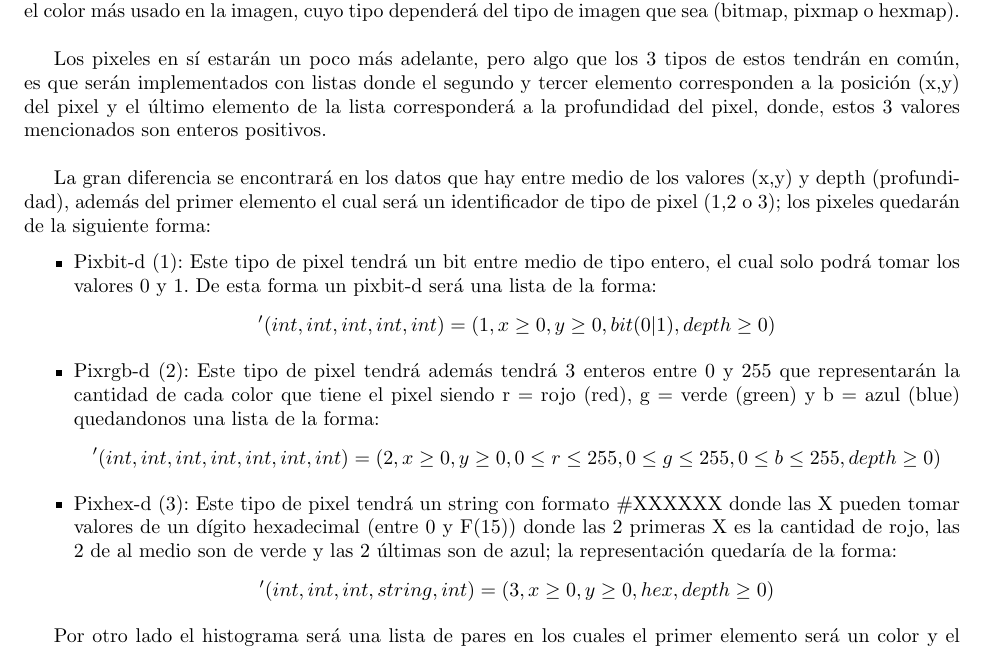
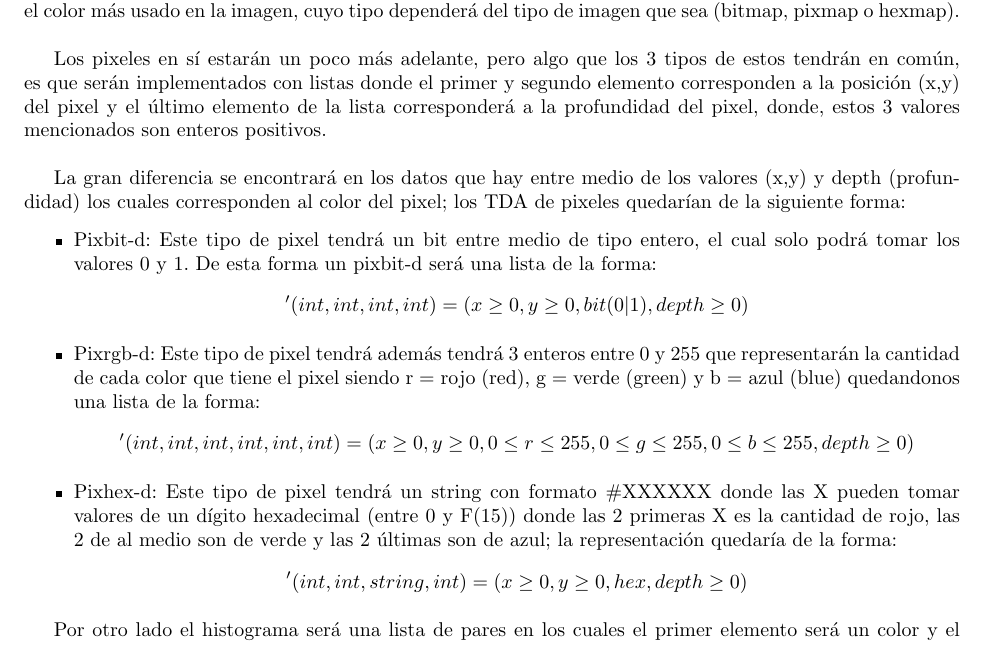
Before and after one commit to Ch3chS/Lab_Paradigmas, a LaTeX document (Lab_1/Informe/informe.tex, which reads Lab_1/Informe/Contenido/Capitulos/Desarrollo/D_solucion.tex): part of page 5 of 9, cut so that both start at the same text. Compiled offline with pdfLaTeX.

Commit message:
Avance informe

```diff
--- a/Lab_1/Informe/Contenido/Capitulos/Desarrollo/D_solucion.tex
+++ b/Lab_1/Informe/Contenido/Capitulos/Desarrollo/D_solucion.tex
@@ -36,29 +36,30 @@ específicos.
     usado en la imagen, cuyo tipo dependerá del tipo de imagen que sea (bitmap, pixmap o hexmap).\\
 
     Los pixeles en sí estarán un poco más adelante, pero algo que los 3 tipos de estos tendrán en común, es que serán implementados con listas
-    donde el segundo y tercer elemento corresponden a la posición (x,y) del pixel y el último elemento de la lista
+    donde el primer y segundo elemento corresponden a la posición (x,y) del pixel y el último elemento de la lista
     corresponderá a la profundidad del pixel, donde, estos 3 valores mencionados son enteros positivos.\\
 
-    La gran diferencia se encontrará en los datos que hay entre medio de los valores (x,y) y depth (profundidad), además del primer elemento
-    el cual será un identificador de tipo de pixel (1,2 o 3); los pixeles quedarán de la siguiente forma:
+    La gran diferencia se encontrará en los datos que hay entre medio de los valores (x,y) y depth (profundidad)
+    los cuales corresponden al color del pixel;
+    los TDA de pixeles quedarían de la siguiente forma:
     \begin{itemize}
-        \item Pixbit-d (1): Este tipo de pixel tendrá un bit entre medio de tipo entero, el cual solo podrá
+        \item Pixbit-d: Este tipo de pixel tendrá un bit entre medio de tipo entero, el cual solo podrá
         tomar los valores 0 y 1. De esta forma un pixbit-d será una lista de la forma:
         \begin{equation*}
-            '(int ,int, int, int, int) = (1, x \geq 0, y \geq 0, bit(0|1), depth \geq 0)
+            '(int, int, int, int) = (x \geq 0, y \geq 0, bit(0|1), depth \geq 0)
         \end{equation*}
 
-        \item Pixrgb-d (2): Este tipo de pixel tendrá además tendrá 3 enteros entre 0 y 255 que representarán la
+        \item Pixrgb-d: Este tipo de pixel tendrá además tendrá 3 enteros entre 0 y 255 que representarán la
         cantidad de cada color que tiene el pixel siendo r = rojo (red), g = verde (green) y b = azul (blue)
         quedandonos una lista de la forma:
         \begin{equation*}
-            '(int, int, int, int, int, int, int) = (2, x \geq 0, y \geq 0, 0 \leq r \leq 255, 0 \leq g \leq 255, 0 \leq b \leq 255, depth \geq 0)
+            '(int, int, int, int, int, int) = (x \geq 0, y \geq 0, 0 \leq r \leq 255, 0 \leq g \leq 255, 0 \leq b \leq 255, depth \geq 0)
         \end{equation*}
 
-        \item Pixhex-d (3): Este tipo de pixel tendrá un string con formato \#XXXXXX donde las X pueden tomar valores de un dígito hexadecimal (entre 0 y F(15))
+        \item Pixhex-d: Este tipo de pixel tendrá un string con formato \#XXXXXX donde las X pueden tomar valores de un dígito hexadecimal (entre 0 y F(15))
         donde las 2 primeras X es la cantidad de rojo, las 2 de al medio son de verde y las 2 últimas son de azul; la representación quedaría de la forma:
         \begin{equation*}
-            '(int, int, int, string, int) = (3, x \geq 0, y \geq 0, hex, depth \geq 0)
+            '(int, int, string, int) = (x \geq 0, y \geq 0, hex, depth \geq 0)
         \end{equation*}
     \end{itemize}
 
```
Also changed, not shown: Lab_1/Changelog.txt, Lab_1/Informe/informe.pdf, 4 other files.
